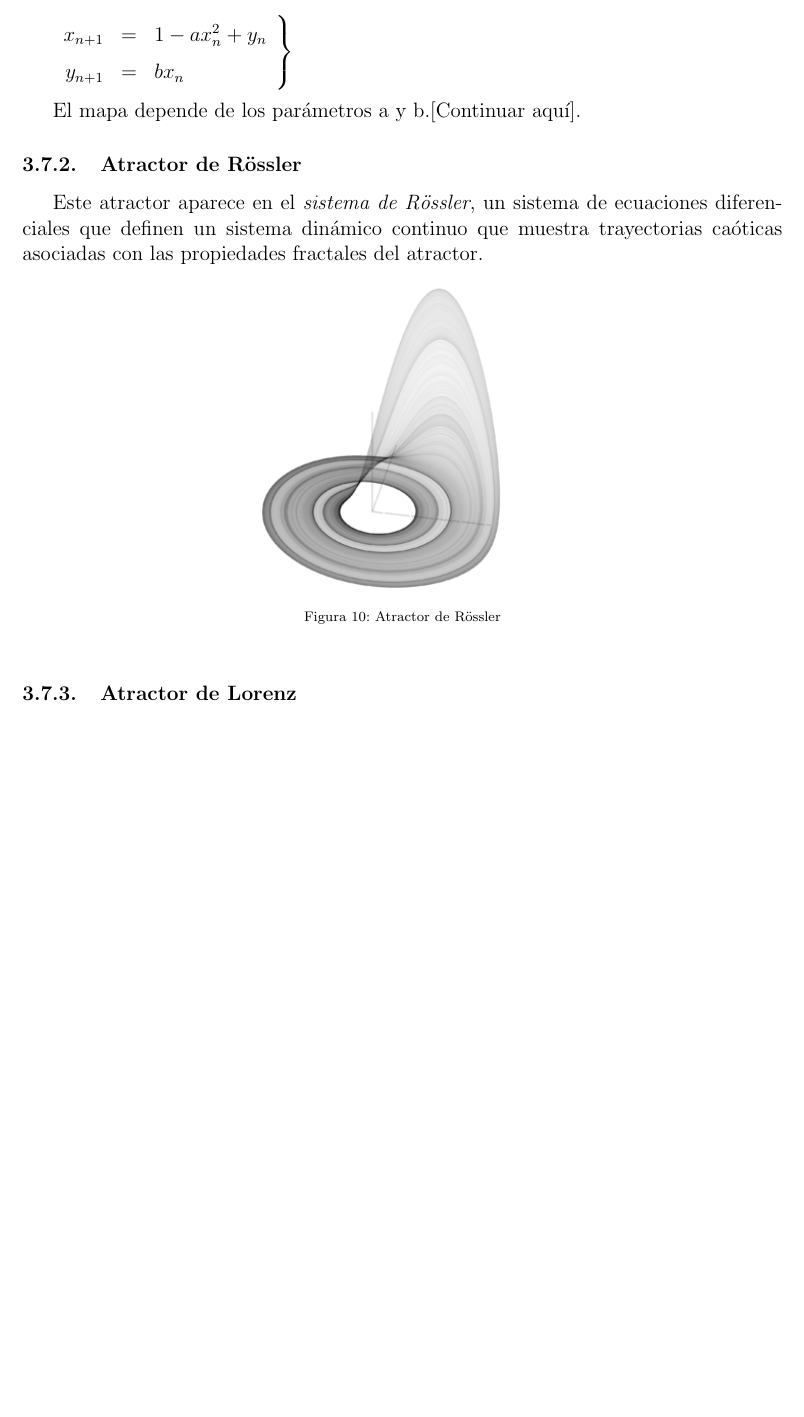
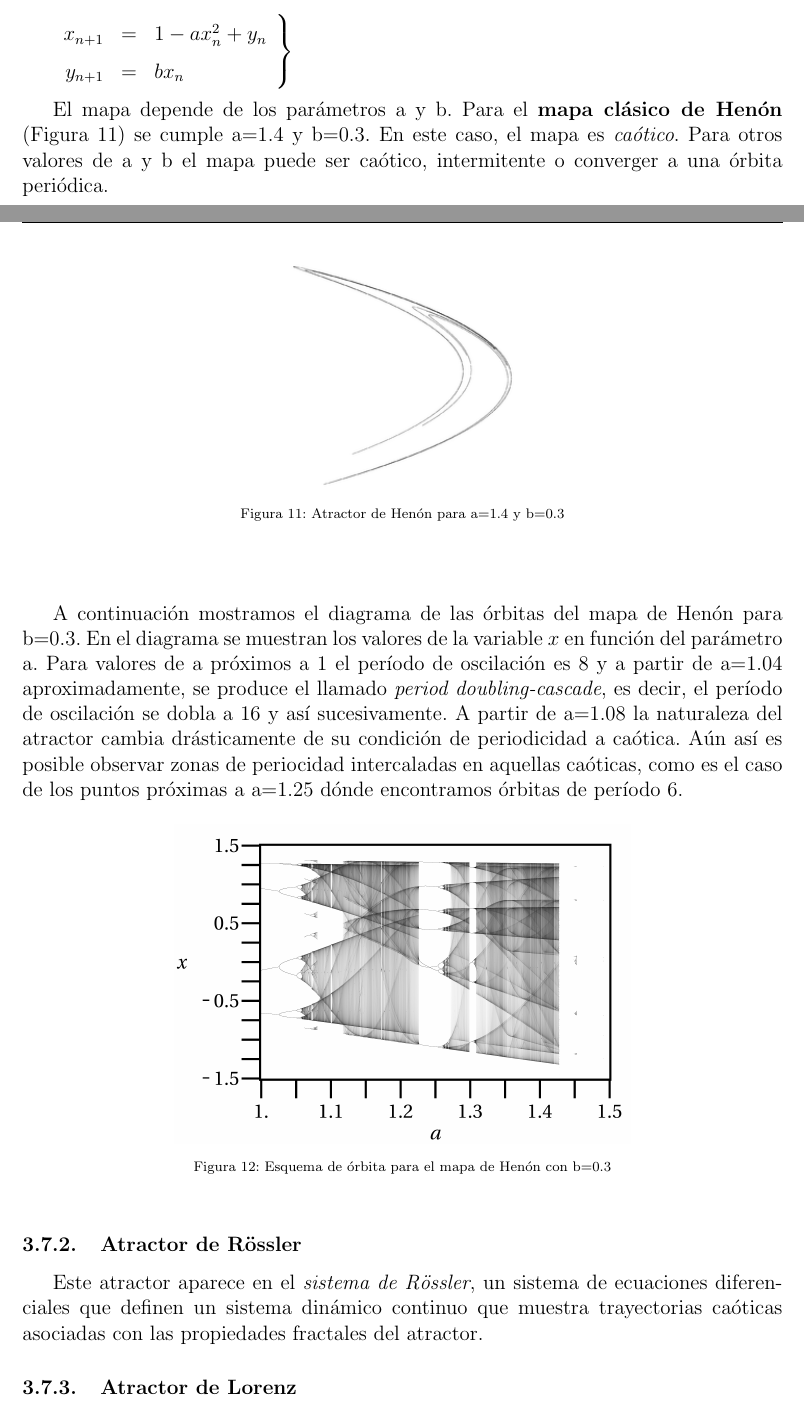
Before and after one commit to pevalme/ComplejidadYComputacion, a LaTeX document (trabajo.tex): part of page 18 of 27 before the commit and two parts of pages 18 and 19 of 28 after it, the two joined at a grey line, cut so that both start at the same text, the shorter picture padded with empty space. Compiled offline with pdfLaTeX; a LaTeX package or settings file that is missing is left out.

Commit message:
Terminado el partado de atractores extraños y el de flujos compresibles o no

```diff
--- a/trabajo.tex
+++ b/trabajo.tex
@@ -654,7 +669,24 @@ y_{n+1}& =& bx_n
 \end{array}\right\}$\newline
 
 
-El mapa depende de los parámetros a y b.[Continuar aquí].
+El mapa depende de los parámetros a y b. Para el \textbf{mapa clásico de Henón} (Figura \ref{fig:henon_clas}) se cumple a=1.4 y b=0.3. En este caso, el mapa es \emph{caótico}. Para otros valores de a y b el mapa puede ser caótico, intermitente o converger a una órbita periódica.
+
+\begin{figure}[hbtp]
+\centering
+\includegraphics[width = 0.3\textwidth]{img/henon_clas.png}
+\caption{Atractor de Henón para a=1.4 y b=0.3}
+\label{fig:henon_clas}
+\end{figure}
+
+A continuación mostramos el diagrama de las órbitas del mapa de Henón para b=0.3. En el diagrama se muestran los valores de la variable $x$ en función del parámetro a. Para valores de a próximos a 1 el período de oscilación es 8 y a partir de a=1.04 aproximadamente, se produce el llamado \emph{period doubling-cascade}, es decir,  el período de oscilación se dobla a 16 y así sucesivamente. A partir de a=1.08 la naturaleza del atractor cambia drásticamente de su condición de periodicidad a caótica. Aún así es posible observar zonas de periocidad intercaladas en aquellas caóticas, como es el caso de los puntos próximas a a=1.25 dónde encontramos órbitas de período 6.
+
+\begin{figure}[hbtp]
+\centering
+\includegraphics[width = 0.6\textwidth]{img/henon_orb.png}
+\caption{Esquema de órbita para el mapa de Henón con b=0.3}
+\label{fig:henon_orb}
+\end{figure}
+
 \subsubsection{Atractor de Rössler}
 Este atractor aparece en el \emph{sistema de Rössler}, un sistema de ecuaciones diferenciales que definen un sistema dinámico continuo que muestra trayectorias caóticas asociadas con las propiedades fractales del atractor.
 
```
Also changed, not shown: img/flujo_turb.jpg (added), img/henon_clas.png (added), img/henon_orb.png (added), trabajo.tex (17 more changed lines).
